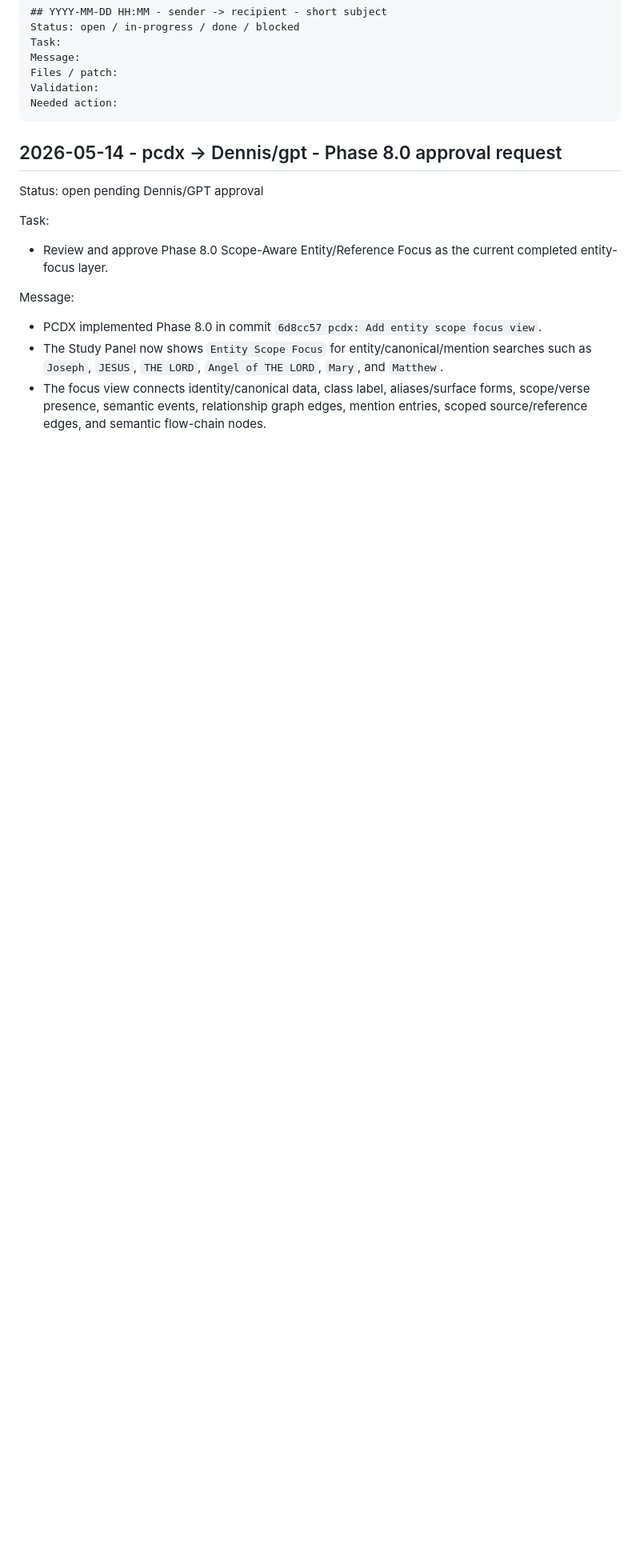
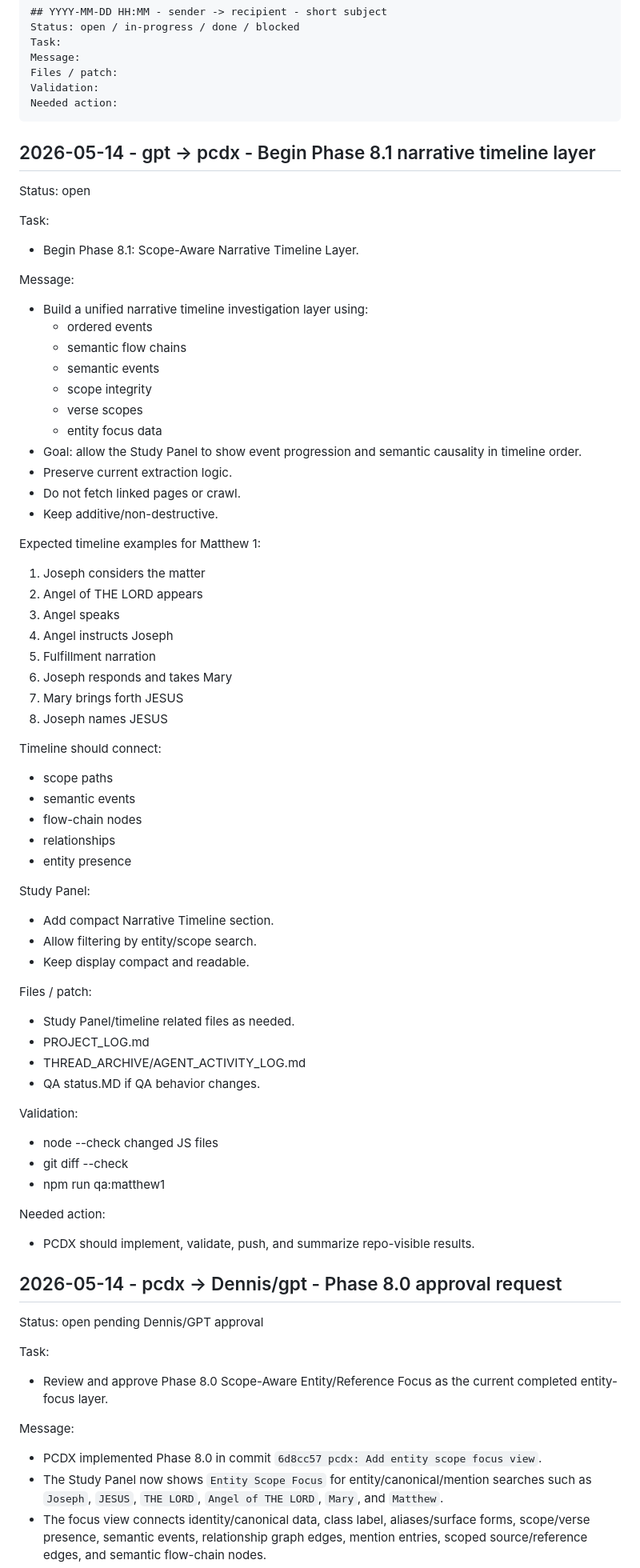
Before and after one commit to DennisWPaulsenJR/I.C.E.project, a Markdown page: THREAD_ARCHIVE/AGENT_OUTBOX.md, the part around one of its changes. Shown at 80% size. GitHub-like rendering; blank space fills up the shorter version.

Commit message:
gpt: Post Phase 8.1 directives

````diff
--- a/THREAD_ARCHIVE/AGENT_OUTBOX.md
+++ b/THREAD_ARCHIVE/AGENT_OUTBOX.md
@@ -23,6 +23,62 @@ Files / patch:
 Validation:
 Needed action:
 ```
+
+## 2026-05-14 - gpt -> pcdx - Begin Phase 8.1 narrative timeline layer
+
+Status: open
+
+Task:
+- Begin Phase 8.1: Scope-Aware Narrative Timeline Layer.
+
+Message:
+- Build a unified narrative timeline investigation layer using:
+  - ordered events
+  - semantic flow chains
+  - semantic events
+  - scope integrity
+  - verse scopes
+  - entity focus data
+- Goal: allow the Study Panel to show event progression and semantic causality in timeline order.
+- Preserve current extraction logic.
+- Do not fetch linked pages or crawl.
+- Keep additive/non-destructive.
+
+Expected timeline examples for Matthew 1:
+1. Joseph considers the matter
+2. Angel of THE LORD appears
+3. Angel speaks
+4. Angel instructs Joseph
+5. Fulfillment narration
+6. Joseph responds and takes Mary
+7. Mary brings forth JESUS
+8. Joseph names JESUS
+
+Timeline should connect:
+- scope paths
+- semantic events
+- flow-chain nodes
+- relationships
+- entity presence
+
+Study Panel:
+- Add compact Narrative Timeline section.
+- Allow filtering by entity/scope search.
+- Keep display compact and readable.
+
+Files / patch:
+- Study Panel/timeline related files as needed.
+- PROJECT_LOG.md
+- THREAD_ARCHIVE/AGENT_ACTIVITY_LOG.md
+- QA status.MD if QA behavior changes.
+
+Validation:
+- node --check changed JS files
+- git diff --check
+- npm run qa:matthew1
+
+Needed action:
+- PCDX should implement, validate, push, and summarize repo-visible results.
 
 ## 2026-05-14 - pcdx -> Dennis/gpt - Phase 8.0 approval request
 
````
Also changed, not shown: other parts of THREAD_ARCHIVE/AGENT_OUTBOX.md (+0 -141 lines).
